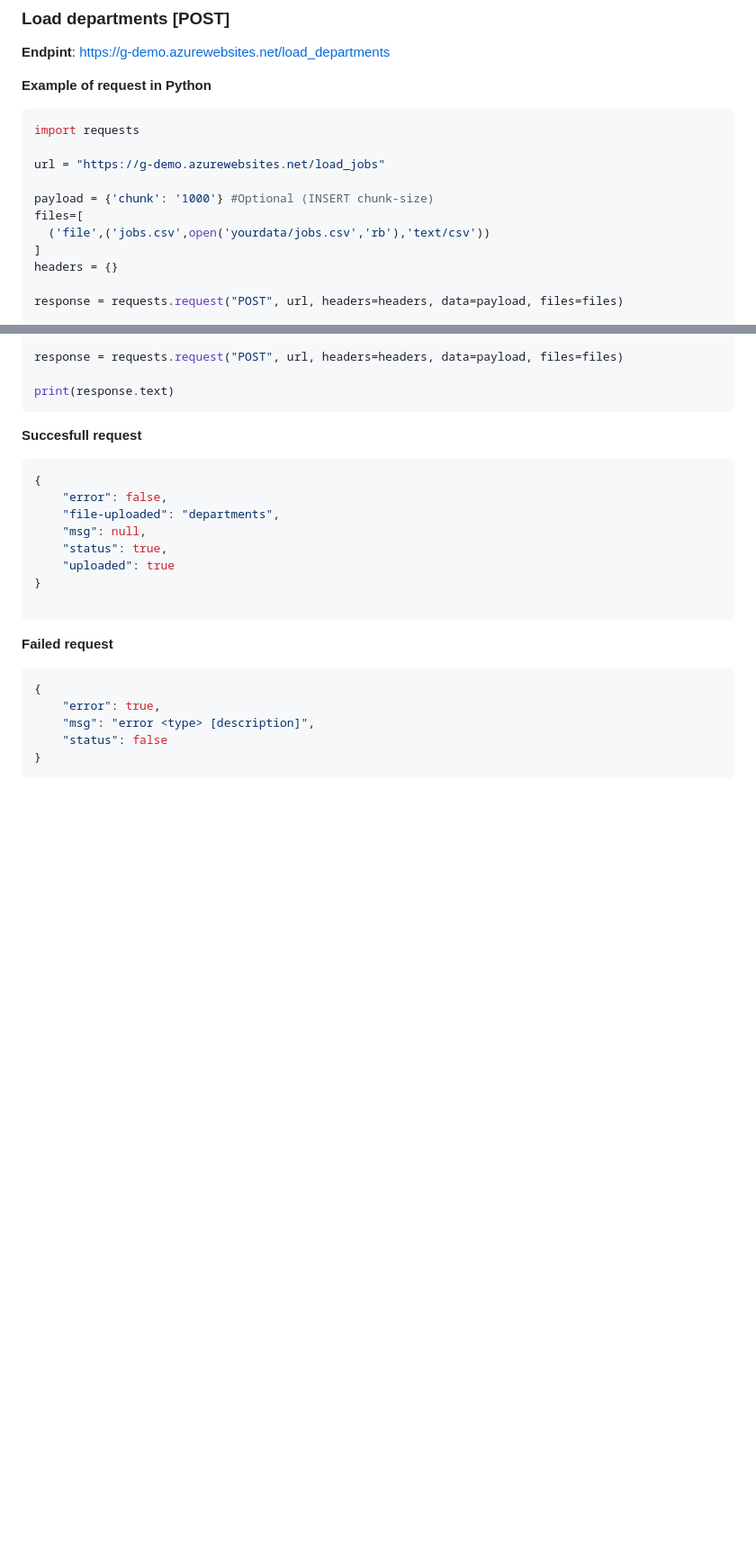
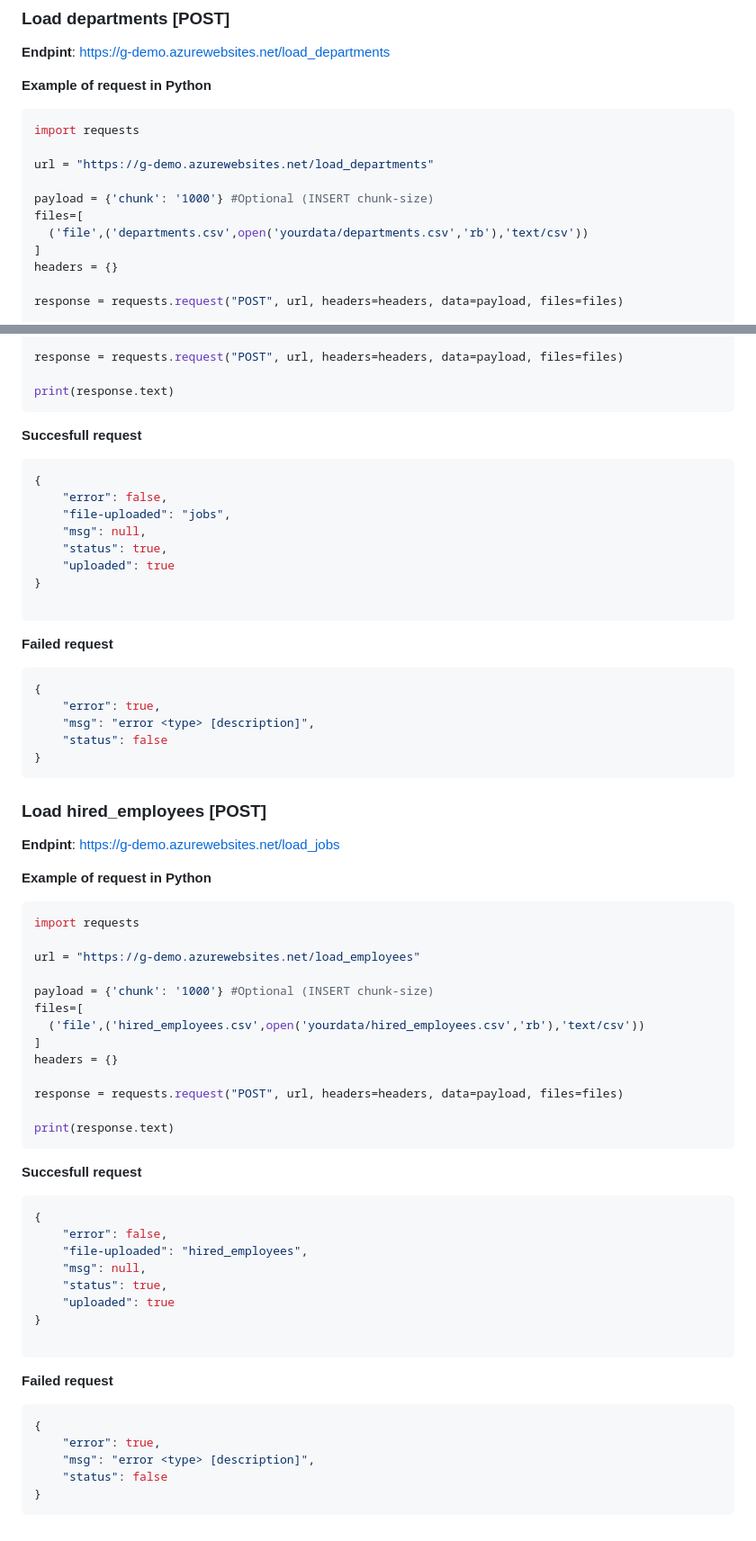
Before and after one commit to luisbenitez02/g-challenge, a Markdown page: README.md, 2 parts joined by grey strips. Shown at 90% size. Drawn GitHub-style; blank space fills up the shorter version.

Commit message:
Upload section

````diff
--- a/README.md
+++ b/README.md
@@ -45,11 +45,11 @@ You can upload new data **(only uploads as replace are available)** over the thr
 ```python
 import requests
 
-url = "https://g-demo.azurewebsites.net/load_jobs"
+url = "https://g-demo.azurewebsites.net/load_departments"
 
 payload = {'chunk': '1000'} #Optional (INSERT chunk-size)
 files=[
-  ('file',('jobs.csv',open('yourdata/jobs.csv','rb'),'text/csv'))
+  ('file',('departments.csv',open('yourdata/departments.csv','rb'),'text/csv'))
 ]
 headers = {}
 
@@ -103,7 +103,7 @@ print(response.text)
 ```json
 {
     "error": false,
-    "file-uploaded": "departments",
+    "file-uploaded": "jobs",
     "msg": null,
     "status": true,
     "uploaded": true
@@ -119,3 +119,44 @@ print(response.text)
     "status": false
 }
 ```
+
+### Load hired_employees [POST]
+**Endpint**: https://g-demo.azurewebsites.net/load_jobs
+
+**Example of request in Python**
+```python
+import requests
+
+url = "https://g-demo.azurewebsites.net/load_employees"
+
+payload = {'chunk': '1000'} #Optional (INSERT chunk-size)
+files=[
+  ('file',('hired_employees.csv',open('yourdata/hired_employees.csv','rb'),'text/csv'))
+]
+headers = {}
+
+response = requests.request("POST", url, headers=headers, data=payload, files=files)
+
+print(response.text)
+```
+
+**Succesfull request**
+```json
+{
+    "error": false,
+    "file-uploaded": "hired_employees",
+    "msg": null,
+    "status": true,
+    "uploaded": true
+}
+
+```
+
+**Failed request**
+```json
+{
+    "error": true,
+    "msg": "error <type> [description]",
+    "status": false
+}
+```
````
Also changed, not shown: other parts of README.md (+2 -2 lines).
